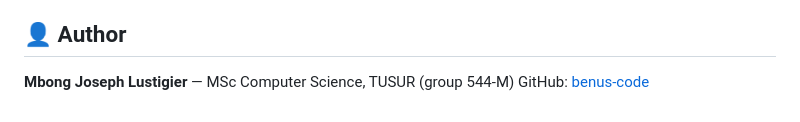
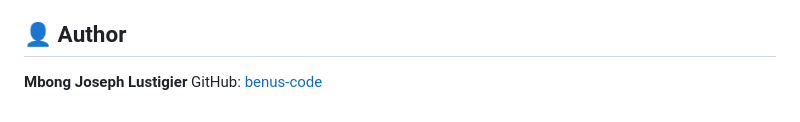
Before and after one commit to benus-code/benus-code.github.io, a Markdown page: README.md, the part around the change. Drawn GitHub-style.

```diff
--- a/README.md
+++ b/README.md
@@ -124,5 +124,5 @@ Ce projet démontre qu'un système d'automatisation intelligent, fiable et auto-
 Functional prototype — validated through test scenarios. Fully-local production deployment paused due to VPS resource constraints; cloud demo instance used for presentations.
 
 ## 👤 Author
-**Mbong Joseph Lustigier** — MSc Computer Science, TUSUR (group 544-M)
+**Mbong Joseph Lustigier**
 GitHub: [benus-code](https://github.com/benus-code)
```
